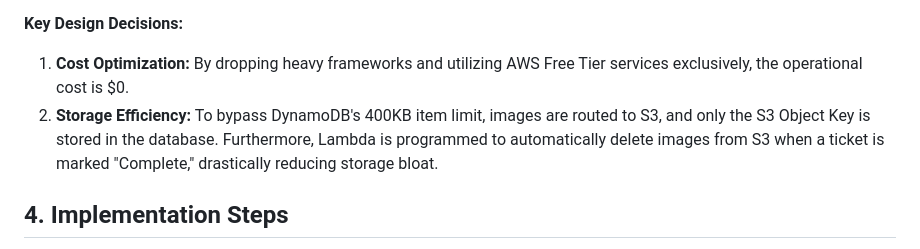
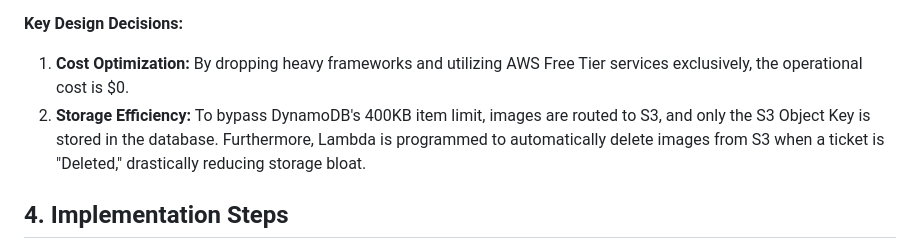
Before and after one commit to Sathvik-Valluri/CloudComputingSituatedLearningMaintenance, a Markdown page: README.md, the part around the change. Drawn GitHub-style.

```diff
--- a/README.md
+++ b/README.md
@@ -28,7 +28,7 @@ The solution is a 100% serverless architecture built on AWS to ensure zero idle
 
 **Key Design Decisions:**
 1. **Cost Optimization:** By dropping heavy frameworks and utilizing AWS Free Tier services exclusively, the operational cost is $0.
-2. **Storage Efficiency:** To bypass DynamoDB's 400KB item limit, images are routed to S3, and only the S3 Object Key is stored in the database. Furthermore, Lambda is programmed to automatically delete images from S3 when a ticket is marked "Complete," drastically reducing storage bloat.
+2. **Storage Efficiency:** To bypass DynamoDB's 400KB item limit, images are routed to S3, and only the S3 Object Key is stored in the database. Furthermore, Lambda is programmed to automatically delete images from S3 when a ticket is "Deleted," drastically reducing storage bloat.
 
 ## 4. Implementation Steps
 1. **DynamoDB:** Created table `MaintenanceRequests` with Partition Key `ticketId`.
```
